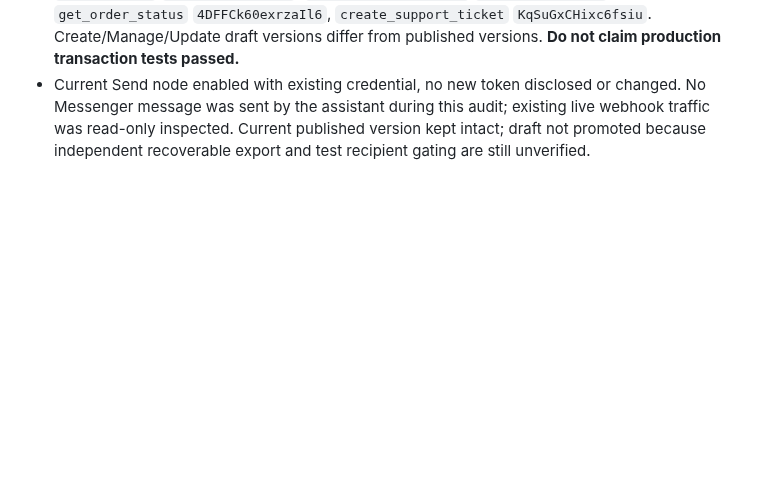
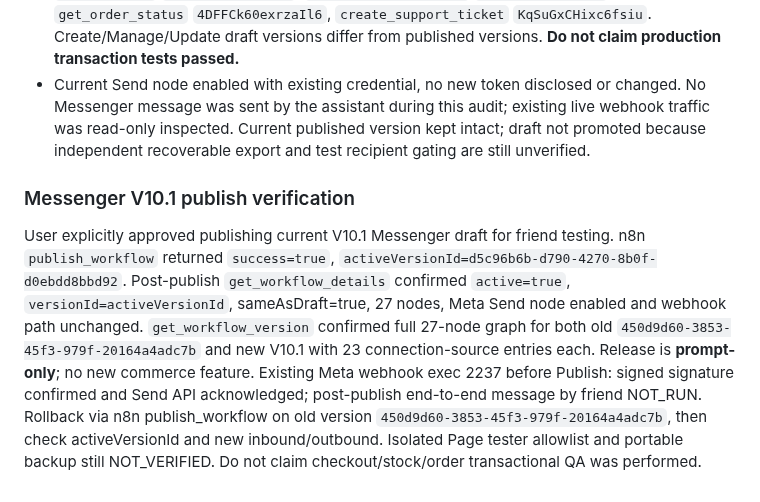
Before and after one commit to ngoctien20/demo-git, a Markdown page: docs/ai-handoff/QA_EVIDENCE.md, the part around the change. GitHub-like rendering; blank space fills up the shorter version.

Commit message:
Document owner-approved Messenger V10.1 publish and runtime verification

```diff
--- a/docs/ai-handoff/QA_EVIDENCE.md
+++ b/docs/ai-handoff/QA_EVIDENCE.md
@@ -49,3 +49,8 @@ Advisor phát sinh WARN `authenticated_security_definer_function_executable` cho
 - AI Lab `NvQfIffOrZokPBPW` seven fresh model executions `2225..2231` all workflow success: exact SKU `T-A` / `T-B`, correct catalog prices 159000 and stock 8/5, unknown `Z999` no invented price, admin impersonation and credentials refused, unverified recipient data refused, customer handoff explained as not direct in lab. Qualitative smoke checks PASS 7/7; CI scorer NOT_RUN and this is not Messenger E2E.
 - Five Messenger business tool links are present: `create_order` `KrSn4DNR9ALX5ng4`, `manage_order` `fDB9dvs1qPPVt9Sp`, `update_order_address` `BkAi6TVUKAjCnI7v`, `get_order_status` `4DFFCk60exrzaIl6`, `create_support_ticket` `KqSuGxCHixc6fsiu`. Create/Manage/Update draft versions differ from published versions. **Do not claim production transaction tests passed.**
 - Current Send node enabled with existing credential, no new token disclosed or changed. No Messenger message was sent by the assistant during this audit; existing live webhook traffic was read-only inspected. Current published version kept intact; draft not promoted because independent recoverable export and test recipient gating are still unverified.
+
+
+### Messenger V10.1 publish verification
+
+User explicitly approved publishing current V10.1 Messenger draft for friend testing. n8n `publish_workflow` returned `success=true`, `activeVersionId=d5c96b6b-d790-4270-8b0f-d0ebdd8bbd92`. Post-publish `get_workflow_details` confirmed `active=true`, `versionId=activeVersionId`, sameAsDraft=true, 27 nodes, Meta Send node enabled and webhook path unchanged. `get_workflow_version` confirmed full 27-node graph for both old `450d9d60-3853-45f3-979f-20164a4adc7b` and new V10.1 with 23 connection-source entries each. Release is **prompt-only**; no new commerce feature. Existing Meta webhook exec 2237 before Publish: signed signature confirmed and Send API acknowledged; post-publish end-to-end message by friend NOT_RUN. Rollback via n8n publish_workflow on old version `450d9d60-3853-45f3-979f-20164a4adc7b`, then check activeVersionId and new inbound/outbound. Isolated Page tester allowlist and portable backup still NOT_VERIFIED. Do not claim checkout/stock/order transactional QA was performed.
```
